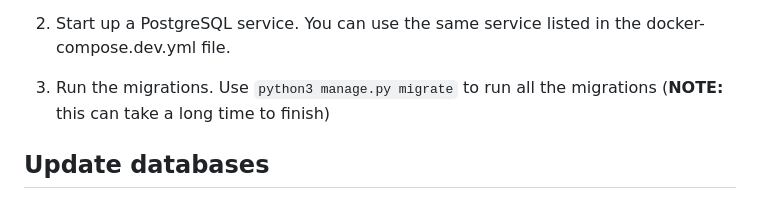
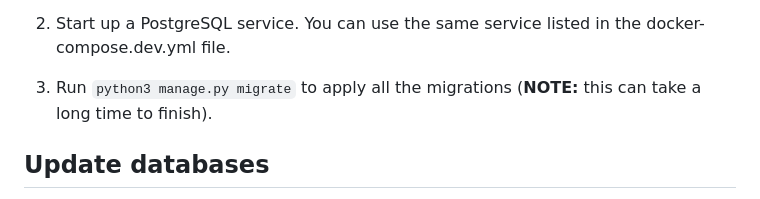
Before and after one commit to omics-datascience/modulector, a Markdown page: DEPLOYING.md, the part around the change. Drawn GitHub-style.

```diff
--- a/DEPLOYING.md
+++ b/DEPLOYING.md
@@ -161,7 +161,7 @@ That command will restore the database using a compressed dump as source.
 
    **NOTE:** The total weight of both files is about 5 GB.
 1. Start up a PostgreSQL service. You can use the same service listed in the docker-compose.dev.yml file.
-1. Run the migrations. Use `python3 manage.py migrate` to run all the migrations (**NOTE:** this can take a long time to finish)
+1. Run `python3 manage.py migrate` to apply all the migrations (**NOTE:** this can take a long time to finish).
 
 
 ## Update databases
```
